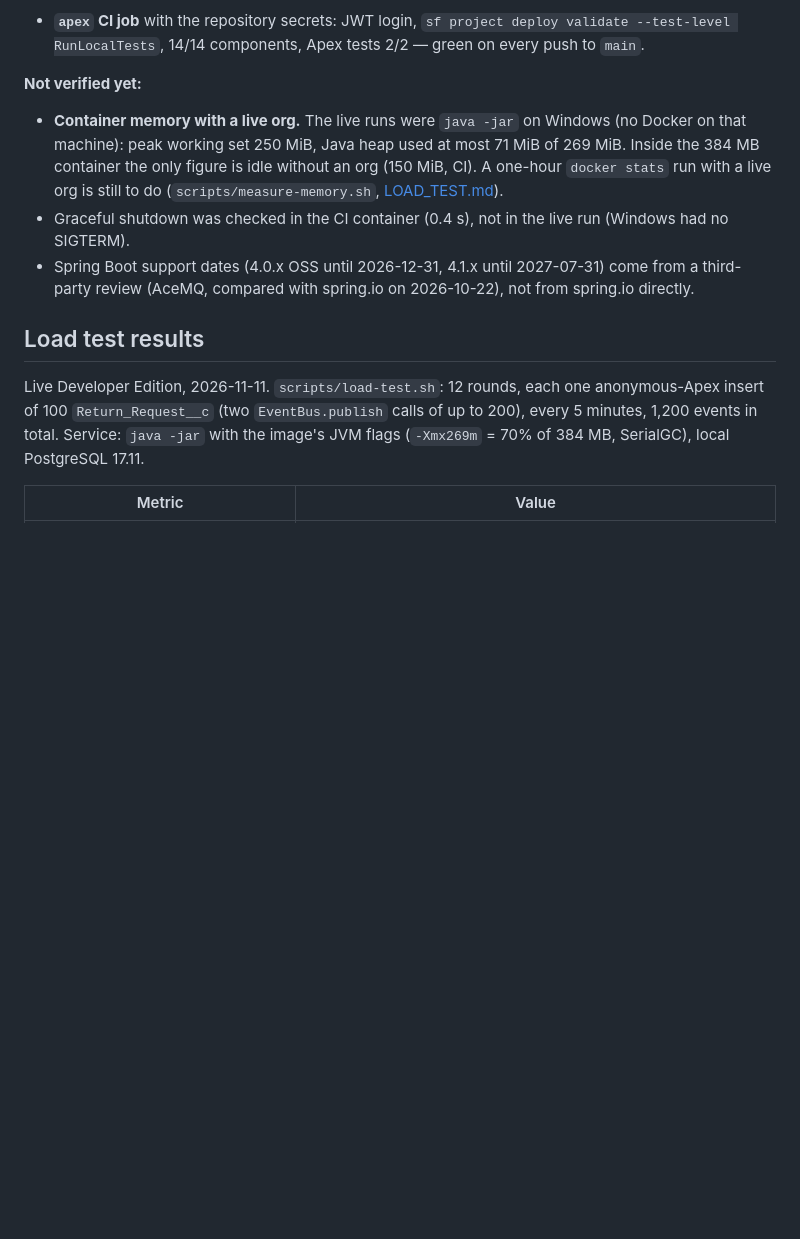
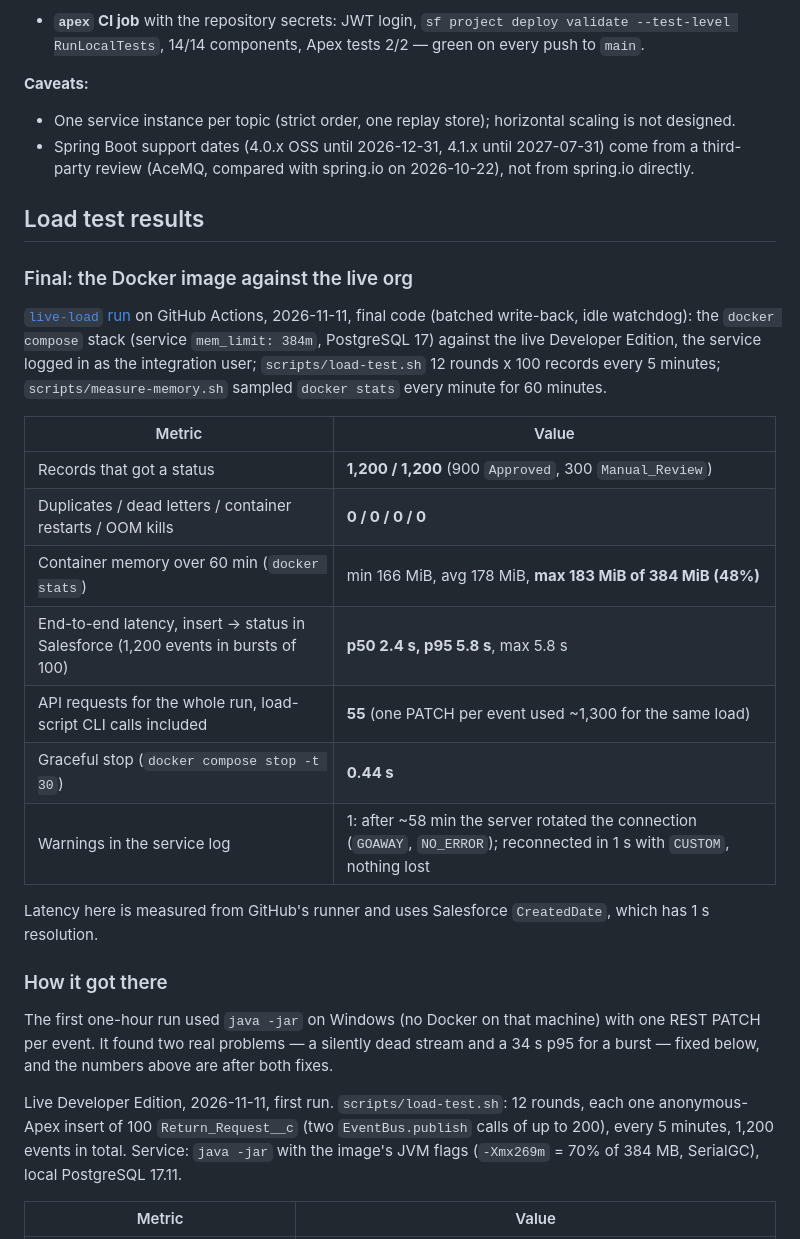
Before and after one commit to a-kamalov781/sf-returns-sync-java, a Markdown page: README.md, the part around one of its changes. Drawn GitHub-style; blank space fills up the shorter version.

```diff
--- a/README.md
+++ b/README.md
@@ -300,19 +322,40 @@ Verified:
 - **`apex` CI job** with the repository secrets: JWT login, `sf project deploy validate --test-level RunLocalTests`,
   14/14 components, Apex tests 2/2 — green on every push to `main`.
 
-**Not verified yet:**
+**Caveats:**
 
-- **Container memory with a live org.** The live runs were `java -jar` on Windows (no Docker on that machine):
-  peak working set 250 MiB, Java heap used at most 71 MiB of 269 MiB. Inside the 384 MB container the only figure
-  is idle without an org (150 MiB, CI). A one-hour `docker stats` run with a live org is still to do
-  (`scripts/measure-memory.sh`, [LOAD_TEST.md](docs/LOAD_TEST.md)).
-- Graceful shutdown was checked in the CI container (0.4 s), not in the live run (Windows had no SIGTERM).
+- One service instance per topic (strict order, one replay store); horizontal scaling is not designed.
 - Spring Boot support dates (4.0.x OSS until 2026-12-31, 4.1.x until 2027-07-31) come from a third-party review
   (AceMQ, compared with spring.io on 2026-10-22), not from spring.io directly.
 
 ## Load test results
 
-Live Developer Edition, 2026-11-11. `scripts/load-test.sh`: 12 rounds, each one anonymous-Apex insert of 100
+### Final: the Docker image against the live org
+
+[`live-load` run](https://github.com/a-kamalov781/sf-returns-sync-java/actions/runs/42922659862) on GitHub Actions, 2026-11-11, final code (batched write-back, idle watchdog): the
+`docker compose` stack (service `mem_limit: 384m`, PostgreSQL 17) against the live Developer Edition, the service
+logged in as the integration user; `scripts/load-test.sh` 12 rounds x 100 records every 5 minutes;
+`scripts/measure-memory.sh` sampled `docker stats` every minute for 60 minutes.
+
+| Metric | Value |
+|---|---|
+| Records that got a status | **1,200 / 1,200** (900 `Approved`, 300 `Manual_Review`) |
+| Duplicates / dead letters / container restarts / OOM kills | **0 / 0 / 0 / 0** |
+| Container memory over 60 min (`docker stats`) | min 166 MiB, avg 178 MiB, **max 183 MiB of 384 MiB (48%)** |
+| End-to-end latency, insert → status in Salesforce (1,200 events in bursts of 100) | **p50 2.4 s, p95 5.8 s**, max 5.8 s |
+| API requests for the whole run, load-script CLI calls included | **55** (one PATCH per event used ~1,300 for the same load) |
+| Graceful stop (`docker compose stop -t 30`) | **0.44 s** |
+| Warnings in the service log | 1: after ~58 min the server rotated the connection (`GOAWAY`, `NO_ERROR`); reconnected in 1 s with `CUSTOM`, nothing lost |
+
+Latency here is measured from GitHub's runner and uses Salesforce `CreatedDate`, which has 1 s resolution.
+
+### How it got there
+
+The first one-hour run used `java -jar` on Windows (no Docker on that machine) with one REST PATCH per event. It
+found two real problems — a silently dead stream and a 34 s p95 for a burst — fixed below, and the numbers above
+are after both fixes.
+
+Live Developer Edition, 2026-11-11, first run. `scripts/load-test.sh`: 12 rounds, each one anonymous-Apex insert of 100
 `Return_Request__c` (two `EventBus.publish` calls of up to 200), every 5 minutes, 1,200 events in total. Service:
 `java -jar` with the image's JVM flags (`-Xmx269m` = 70% of 384 MB, SerialGC), local PostgreSQL 17.11.
 
```
Also changed, not shown: other parts of README.md (+45 -26 lines), docs/LOAD_TEST.md (+9 -3 lines), docs/ORG_SETUP.md (+8 -4 lines), docs/demo.gif (added), 3 other files.
